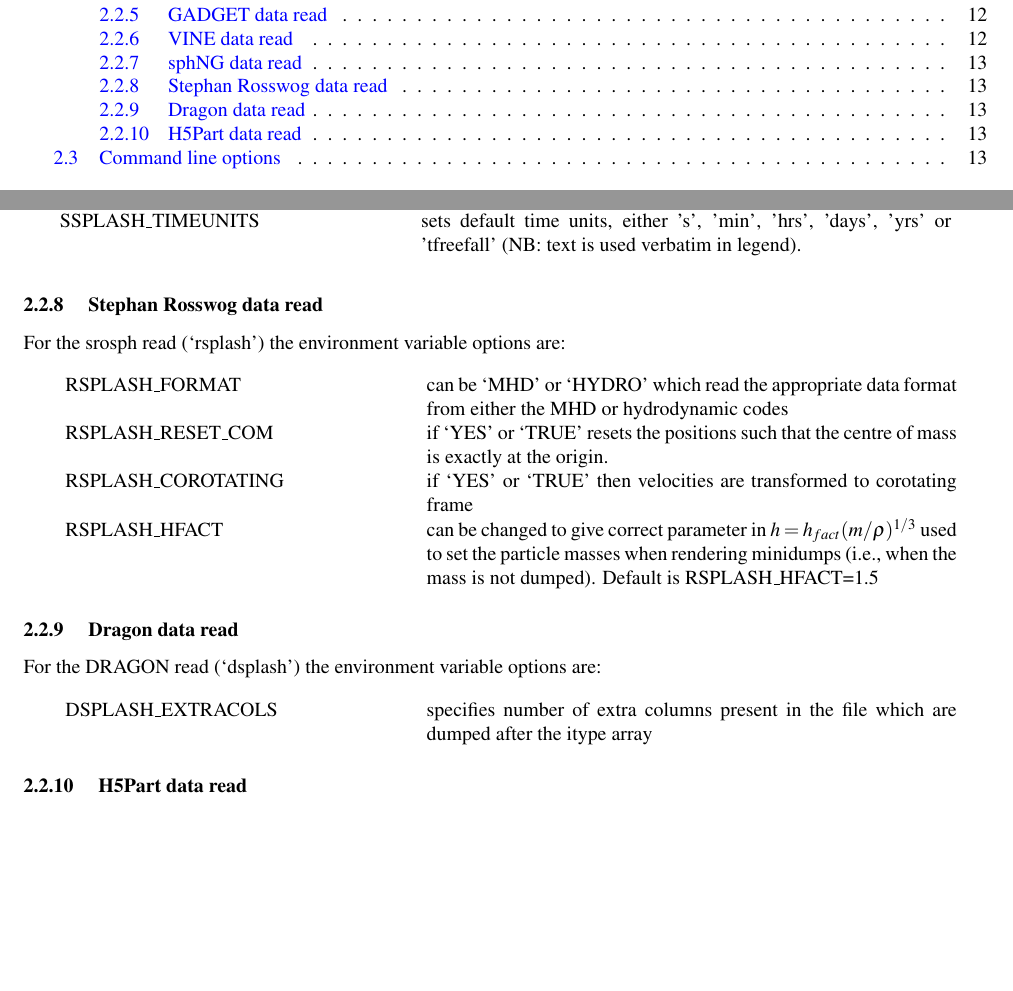
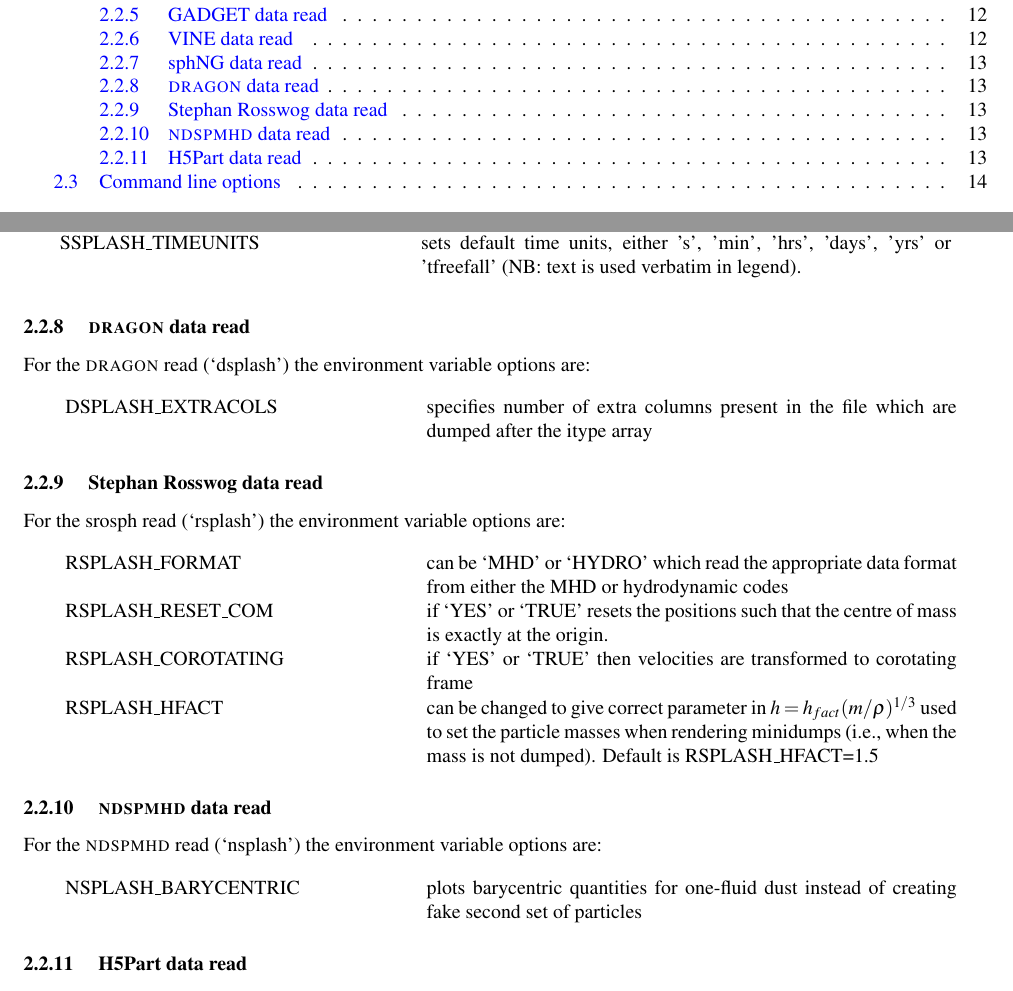
Before and after one commit to danieljprice/splash, a LaTeX document (docs/splash.tex): two parts of pages 1 and 13 of 63, joined at a grey line, cut so that both start at the same text, the shorter picture padded with empty space. Compiled offline with pdfLaTeX; a LaTeX package or settings file that is missing is left out.

Commit message:
updated docs with barycentric stuff
git-svn-id: https://svn-vre.its.monash.edu.au/mathsci/splash@5123 cab04810-efc7-4a10-8ecf-f366c833a2ad

```diff
--- a/docs/splash.tex
+++ b/docs/splash.tex
@@ -12,7 +12,7 @@
  linkcolor=blue,
  urlcolor=blue
 }
-\def\thisyear{2012 }
+\def\thisyear{2014 }
 
 %HEVEA\usepackage{hevea}
 %HEVEA\htmlfoot{\@hr{\textwidth}{1pt}\textsc{SPLASH}: A visualisation tool for SPH data \copyright   2004--\thisyear Daniel Price. \newline \url{http://users.monash.edu.au/~dprice/splash/}}
@@ -378,6 +378,14 @@ SSPLASH\_OMEGAT & if non-zero, subtracts solid body rotation with omega as speci
 SSPLASH\_TIMEUNITS & sets default time units, either 's', 'min', 'hrs', 'days', 'yrs' or 'tfreefall' (NB: text is used verbatim in legend).
 \end{longtable}
 
+\subsubsection{ \textsc{dragon} data read}
+ For the \textsc{dragon} read (`dsplash') the environment variable options are:\newline
+
+\begin{tabular}{p{0.35\textwidth}p{0.55\textwidth}}
+DSPLASH\_EXTRACOLS & specifies number of extra columns present in the file which are dumped after the itype array
+\end{tabular}
+
+
 \subsubsection{ Stephan Rosswog data read}
  For the srosph read (`rsplash') the environment variable options are:\newline
 
@@ -388,11 +396,11 @@ RSPLASH\_COROTATING & if `YES' or `TRUE' then velocities are transformed to coro
 RSPLASH\_HFACT & can be changed to give correct parameter in $h=h_{fact}(m/\rho)^{1/3}$ used to set the particle masses when rendering minidumps (i.e., when the mass is not dumped). Default is RSPLASH\_HFACT=1.5
 \end{tabular}
 
-\subsubsection{ Dragon data read}
- For the DRAGON read (`dsplash') the environment variable options are:\newline
+\subsubsection{ \textsc{ndspmhd} data read}
+ For the \textsc{ndspmhd} read (`nsplash') the environment variable options are:\newline
 
 \begin{tabular}{p{0.35\textwidth}p{0.55\textwidth}}
-DSPLASH\_EXTRACOLS & specifies number of extra columns present in the file which are dumped after the itype array
+NSPLASH\_BARYCENTRIC & plots barycentric quantities for one-fluid dust instead of creating fake second set of particles
 \end{tabular}
 
 \subsubsection{ H5Part data read}
```
